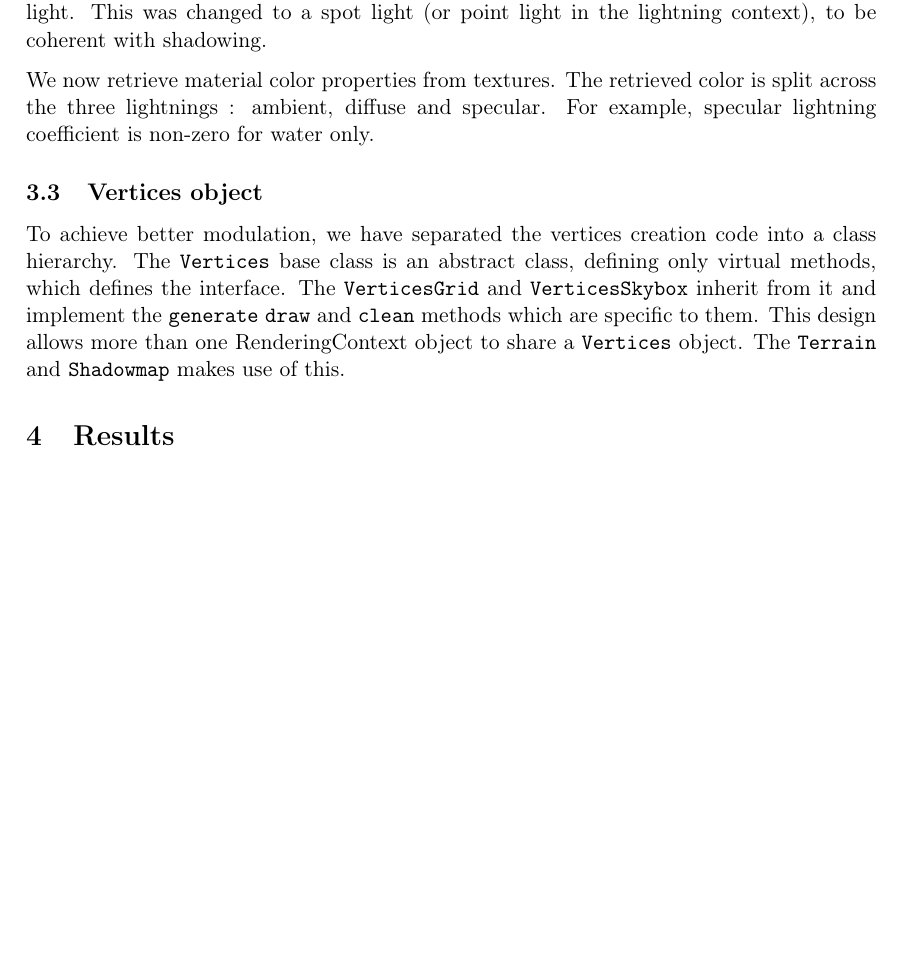
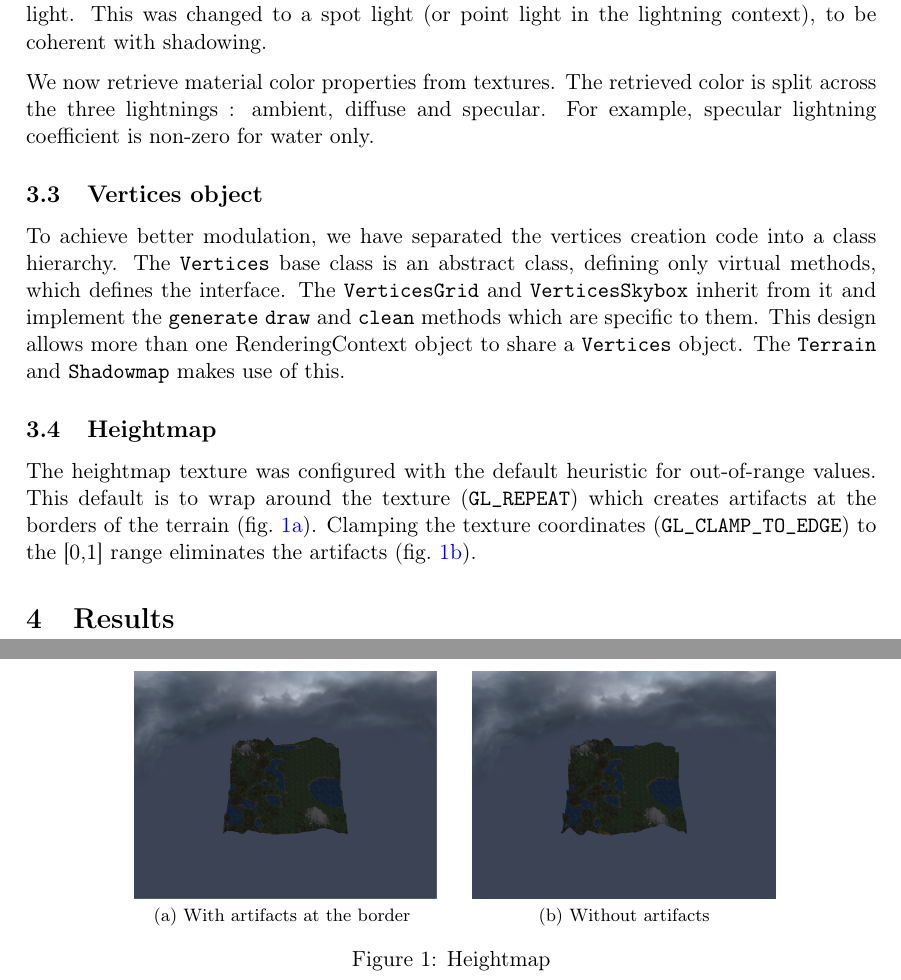
Before and after one commit to mdeff/terrain, a LaTeX document (docs/reports/Stage-3-Defferrard-Fechting-Doan.tex): part of the page before the commit and two parts of pages 1 and 2 of 2 after it, the two joined at a grey line, cut so that both start at the same text, the shorter picture padded with empty space. Compiled offline with pdfLaTeX.

Commit message:
Heightmap artifacts fixed : code and report

```diff
--- a/docs/reports/Stage-3-Defferrard-Fechting-Doan.tex
+++ b/docs/reports/Stage-3-Defferrard-Fechting-Doan.tex
@@ -50,6 +50,24 @@ We now retrieve material color properties from textures. The retrieved color is
 
 To achieve better modulation, we have separated the vertices creation code into a class hierarchy. The \texttt{Vertices} base class is an abstract class, defining only virtual methods, which defines the interface. The \texttt{VerticesGrid} and \texttt{VerticesSkybox} inherit from it and implement the \texttt{generate} \texttt{draw} and \texttt{clean} methods which are specific to them. This design allows more than one \text{RenderingContext} object to share a \texttt{Vertices} object. The \texttt{Terrain} and \texttt{Shadowmap} makes use of this.
 
+\subsection{Heightmap}
+
+The heightmap texture was configured with the default heuristic for out-of-range values. This default is to wrap around the texture (\texttt{GL\_REPEAT}) which creates artifacts at the borders of the terrain (fig.~\ref{heightmap_artifacts}). Clamping the texture coordinates (\texttt{GL\_CLAMP\_TO\_EDGE}) to the [0,1] range eliminates the artifacts (fig.~\ref{heightmap_ok}).
+
+\begin{figure}[ht]
+	\centering
+	\subfloat[With artifacts at the border]{
+		\label{heightmap_artifacts}
+		\includegraphics[height=4cm]{{{img_stage3/heightmap_artifacts}}}
+	} \quad
+	\subfloat[Without artifacts]{
+		\label{heightmap_ok}
+		\includegraphics[height=4cm]{{{img_stage3/heightmap_ok}}}
+	}
+	\caption{Heightmap}
+	\label{heightmap}
+\end{figure}
+
 \section{Results}
 
 
```
Also changed, not shown: docs/reports/img_stage3/heightmap_artifacts.png (added), docs/reports/img_stage3/heightmap_ok.png (added), 1 other file.
